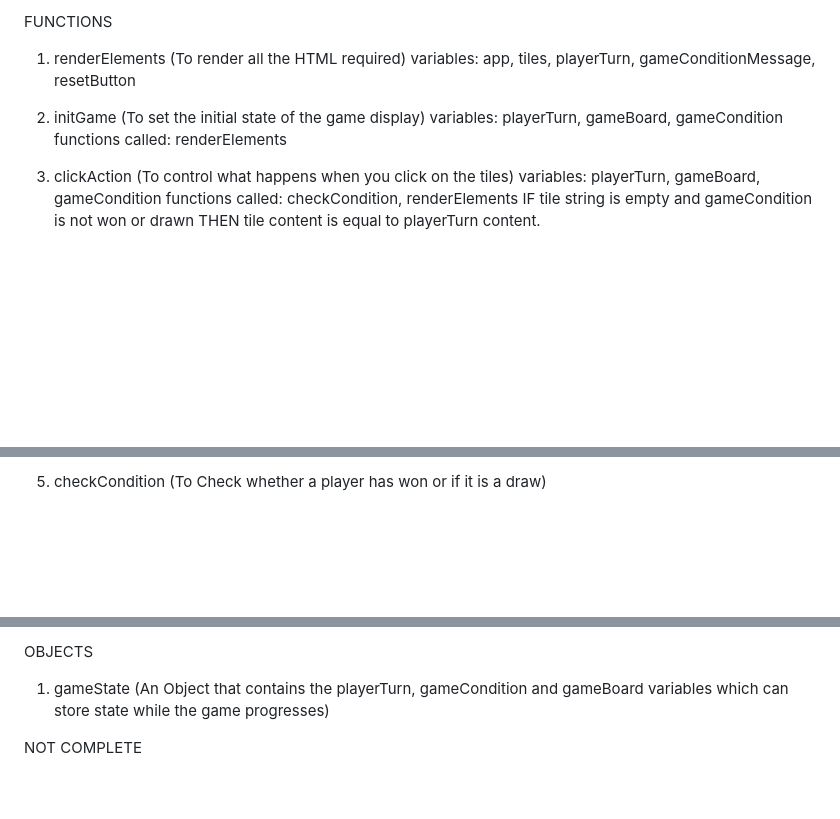
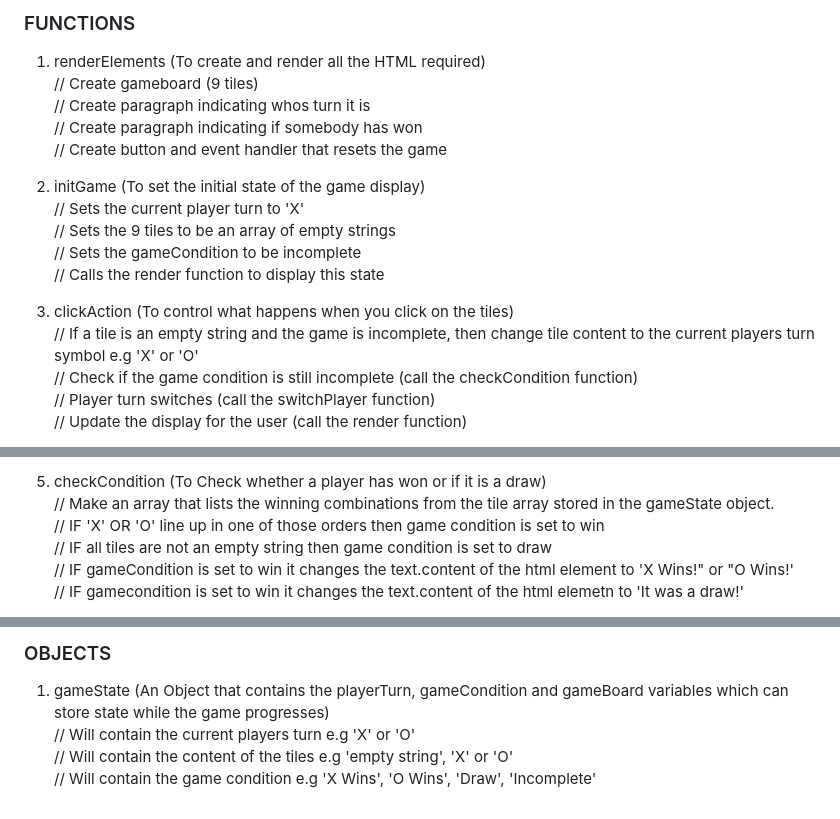
Before and after one commit to Bradpk/tic-tac-toe, a Markdown page: pseudocode.md, 3 parts joined by grey strips. Drawn GitHub-style; blank space fills up the shorter version.

```diff
--- a/pseudocode.md
+++ b/pseudocode.md
@@ -103,15 +104,20 @@ VARIABLES
 
-FUNCTIONS
-1. renderElements (To render all the HTML required)
-  variables: app, tiles, playerTurn, gameConditionMessage, resetButton
+### FUNCTIONS<br>
+1. renderElements (To create and render all the HTML required) <br>
+   // Create gameboard (9 tiles) <br>
+   // Create paragraph indicating whos turn it is<br>
+   // Create paragraph indicating if somebody has won<br>
+   // Create button and event handler that resets the game <br>
 
-2. initGame (To set the initial state of the game display)
-  variables: playerTurn, gameBoard, gameCondition
-  functions called: renderElements
+2. initGame (To set the initial state of the game display)<br>
+   // Sets the current player turn to 'X'<br>
+   // Sets the 9 tiles to be an array of empty strings<br>
+   // Sets the gameCondition to be incomplete<br>
+   // Calls the render function to display this state<br>
 
-3. clickAction (To control what happens when you click on the tiles)
-  variables: playerTurn, gameBoard, gameCondition
-  functions called: checkCondition, renderElements
-  IF tile string is empty and gameCondition is not won or drawn
-  THEN tile content is equal to playerTurn content.
+3. clickAction (To control what happens when you click on the tiles)<br>
+   // If a tile is an empty string and the game is incomplete, then change tile content to the current players turn symbol e.g 'X' or 'O'<br>
+   // Check if the game condition is still incomplete (call the checkCondition function)<br>
+   // Player turn switches (call the switchPlayer function) <br>
+   // Update the display for the user (call the render function) <br>
 
@@ -120,3 +126,8 @@ FUNCTIONS
 
-5. checkCondition (To Check whether a player has won or if it is a draw)
+5. checkCondition (To Check whether a player has won or if it is a draw)<br>
+   // Make an array that lists the winning combinations from the tile array stored in the gameState object.<br>
+   // IF 'X' OR 'O' line up in one of those orders then game condition is set to win<br>
+   // IF all tiles are not an empty string then game condition is set to draw <br>
+   // IF gameCondition is set to win it changes the text.content of the html element to 'X Wins!" or "O Wins!'<br>
+   // IF gamecondition is set to win it changes the text.content of the html elemetn to 'It was a draw!'<br>
 
@@ -125,11 +136,6 @@ FUNCTIONS
 
-OBJECTS
-1. gameState (An Object that contains the playerTurn, gameCondition and gameBoard variables which can store state while the game progresses)
-
-
-
-
-
-
-
-NOT COMPLETE
+### OBJECTS<br>
+1. gameState (An Object that contains the playerTurn, gameCondition and gameBoard variables which can store state while the game progresses)<br>
+   // Will contain the current players turn e.g 'X' or 'O'<br>
+   // Will contain the content of the tiles e.g 'empty string', 'X' or 'O'<br>
+   // Will contain the game condition e.g 'X Wins', 'O Wins', 'Draw', 'Incomplete'  <br>
```
Also changed, not shown: other parts of pseudocode.md (+70 -69 lines).
